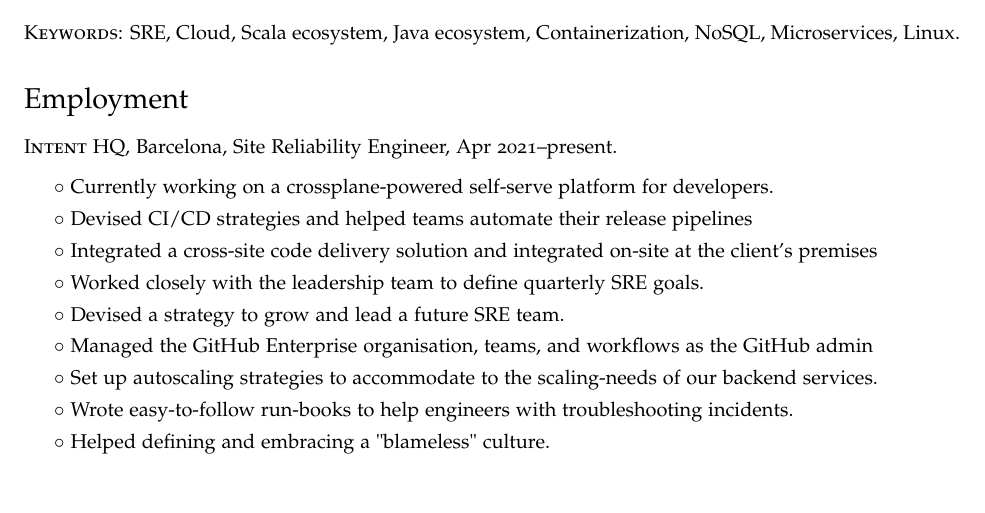
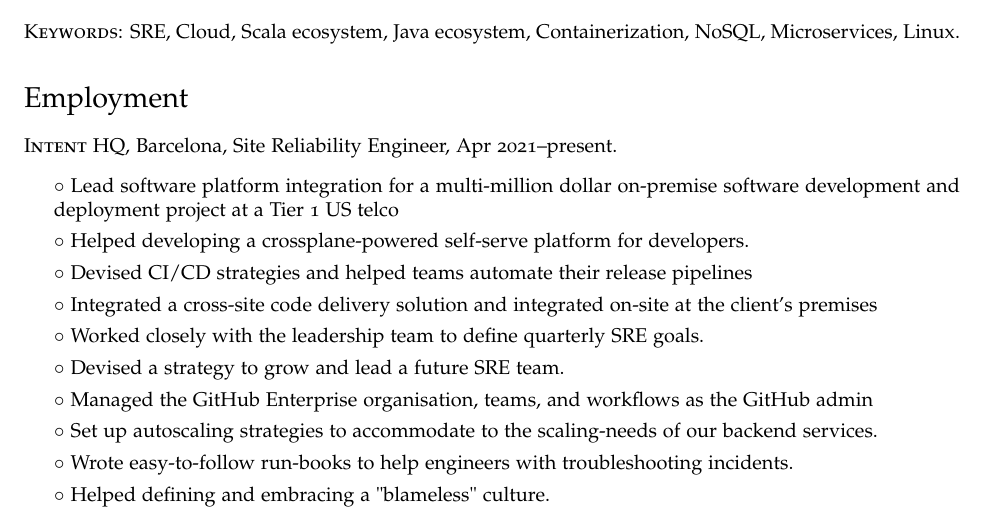
Before and after one commit to bluedigits/cv, a LaTeX CV (cv.tex): part of page 1 of 2, cut so that both start at the same text, the shorter picture padded with empty space. Compiled offline with pdfLaTeX.

Commit message:
Update cv

```diff
--- a/cv.tex
+++ b/cv.tex
@@ -98,7 +98,8 @@
 \begin{no-indent-itemize}
   \item \textsc{Intent HQ}, Barcelona, Site Reliability Engineer, Apr 2021--present.
   \begin{itemize}
-    \item\bullet Currently working on a crossplane-powered self-serve platform for developers.
+    \item\bullet Lead software platform integration for a multi-million dollar on-premise software development and deployment project at a Tier 1 US telco
+    \item\bullet Helped developing a crossplane-powered self-serve platform for developers.
     \item\bullet Devised CI/CD strategies and helped teams automate their release pipelines
     \item\bullet Integrated a cross-site code delivery solution and integrated on-site at the client's premises
     \item\bullet Worked closely with the leadership team to define quarterly SRE goals.
```
Also changed, not shown: cv.pdf.
